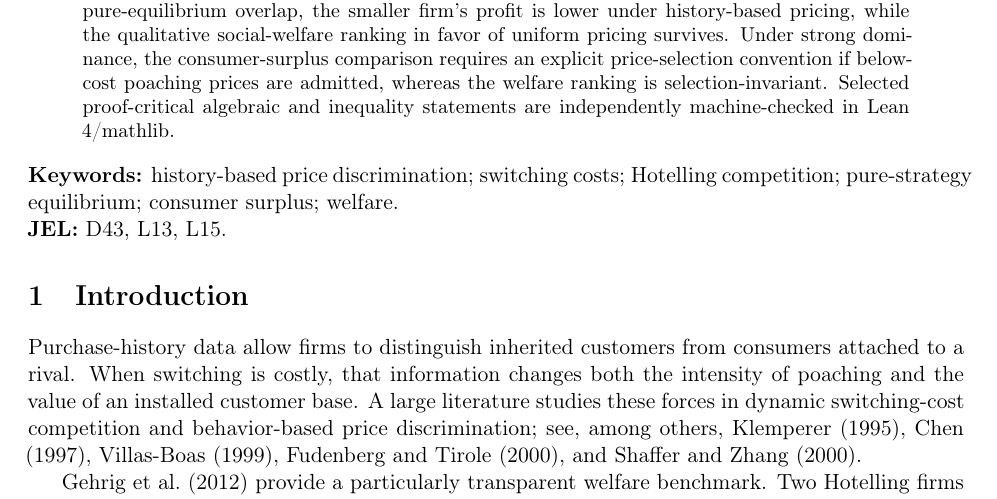
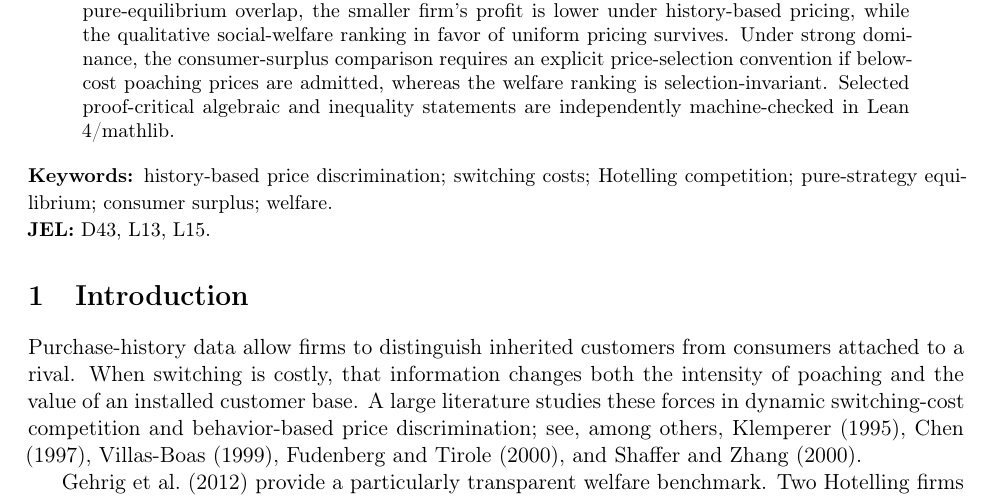
Before and after one commit to ryotamatsuki/gss-2012-hbpd-welfare-reassessment, a LaTeX paper (manuscript/main.tex): part of page 1 of 18, cut so that both start at the same text. Compiled offline with pdfLaTeX.

Commit message:
stage10: refine keyword typesetting

```diff
--- a/manuscript/main.tex
+++ b/manuscript/main.tex
@@ -47,8 +47,10 @@ x_0\ge \xh(s)
 For \(0<s<1\), the reported price vector is the unique pure equilibrium on and above this boundary, while no pure-strategy price equilibrium exists below it. Mixed pricing is not characterized. The correction materially narrows the parameter set on which history-based and uniform pricing can be compared as pure equilibria. Reintegrating consumer utility over the actual allocation also corrects the weak-dominance consumer-surplus formula: the sign reversal stated in the accepted manuscript is not reproduced, and history-based pricing yields higher consumer surplus throughout the accepted weak-dominance profile domain. On the corrected pure-equilibrium overlap, the smaller firm's profit is lower under history-based pricing, while the qualitative social-welfare ranking in favor of uniform pricing survives. Under strong dominance, the consumer-surplus comparison requires an explicit price-selection convention if below-cost poaching prices are admitted, whereas the welfare ranking is selection-invariant. Selected proof-critical algebraic and inequality statements are independently machine-checked in Lean 4/mathlib.
 \end{abstract}
 
+\begingroup\small
 \noindent\textbf{Keywords:} history-based price discrimination; switching costs; Hotelling competition; pure-strategy equilibrium; consumer surplus; welfare.\\
 \textbf{JEL:} D43, L13, L15.
+\endgroup
 
 \input{manuscript/sections/01_introduction}
 \input{manuscript/sections/02_model}
```
